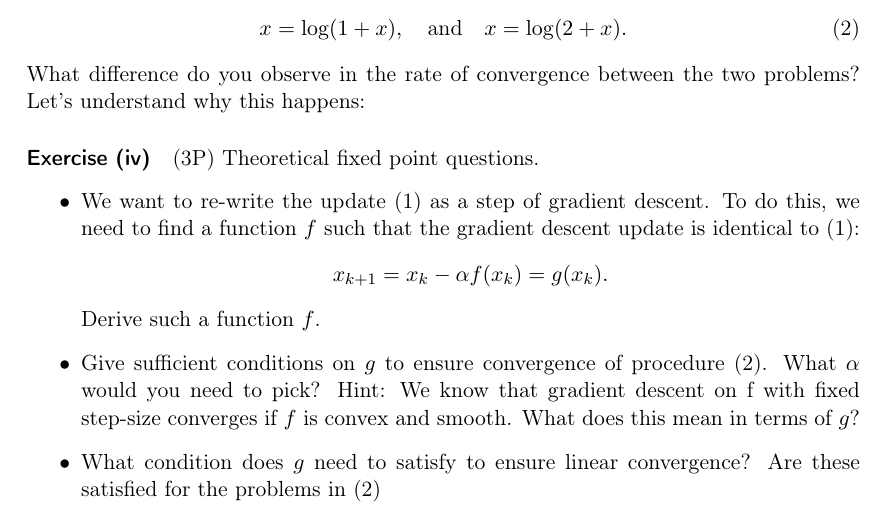
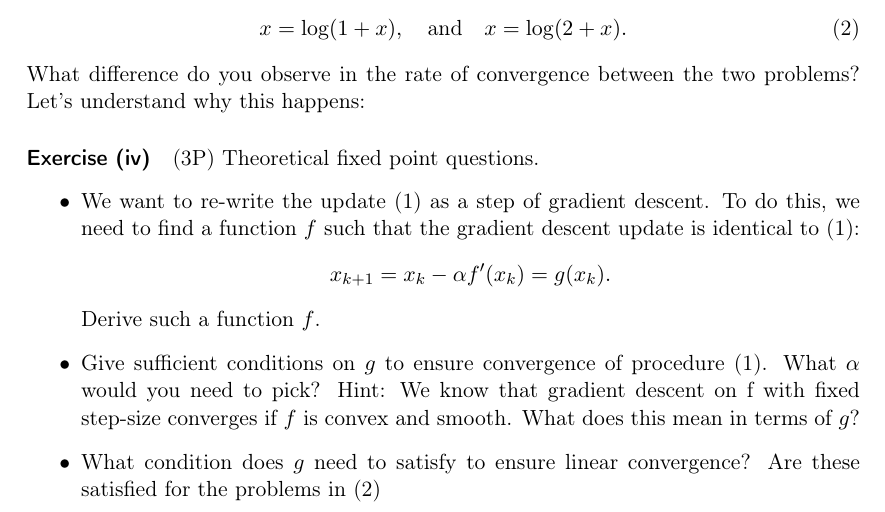
Before and after one commit to AxelBohm/optimization-for-DS-lecture, a LaTeX problem sheet (exercises/03_more_GD/exercises-GD.tex): part of the page, cut so that both start at the same text. The pictures show the PDF file exercises/03_more_GD/exercises-GD.pdf that the author committed with the source.

Commit message:
fixed typos

```diff
--- a/exercises/03_more_GD/exercises-GD.tex
+++ b/exercises/03_more_GD/exercises-GD.tex
@@ -49,10 +49,10 @@ What difference do you observe in the rate of convergence between the two proble
   \item We want to re-write the update~\eqref{fpi} as a step of gradient descent. To do this, we need to find a function $f$
         such that the gradient descent update is identical to~\eqref{fpi}:
         \begin{equation}
-          x_{k+1} = x_k - \alpha f′(x_k) = g(x_k) .
+          x_{k+1} = x_k - \alpha f'(x_k) = g(x_k) .
         \end{equation}
         Derive such a function $f$.
-  \item Give sufficient conditions on $g$ to ensure convergence of procedure (2). What $\alpha$ would you need to pick?
+  \item Give sufficient conditions on $g$ to ensure convergence of procedure~\eqref{fpi}. What $\alpha$ would you need to pick?
         Hint: We know that gradient descent on f with fixed step-size converges if $f$ is convex and smooth. What
         does this mean in terms of $g$?
   \item What condition does $g$ need to satisfy to ensure linear convergence? Are these satisfied for the problems in~\eqref{log}
```
Also changed, not shown: exercises/03_more_GD/exercises-GD.pdf.
